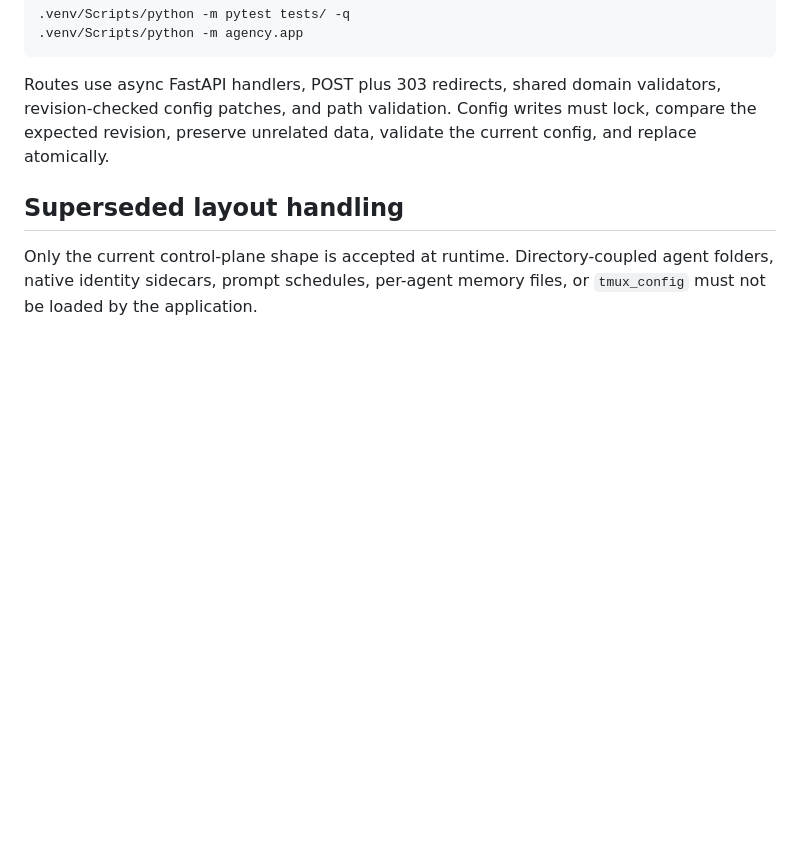
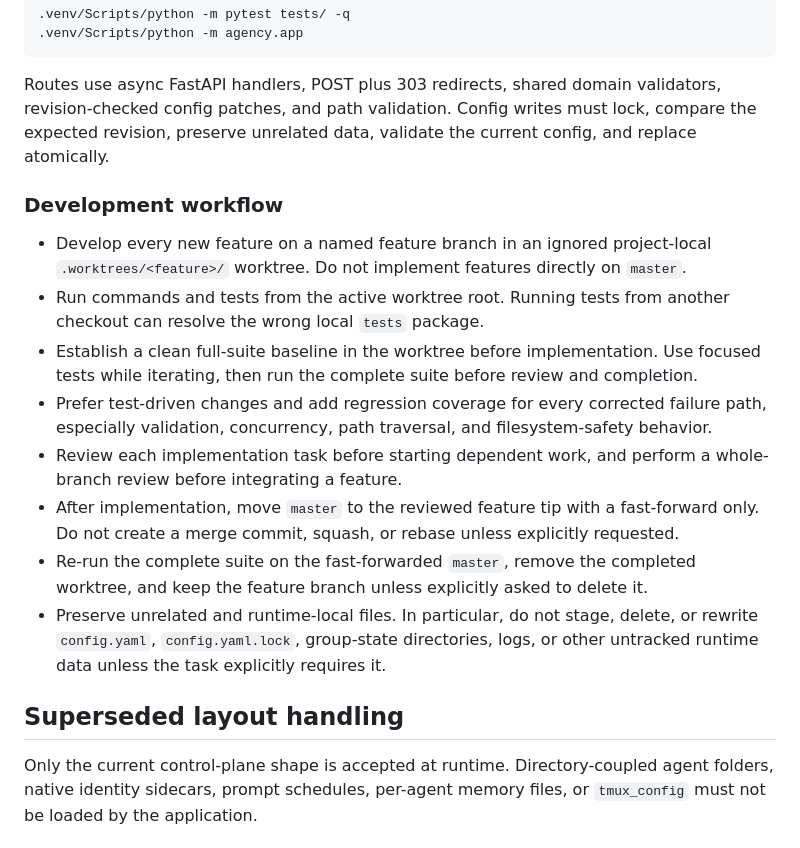
Before and after one commit to Blackhex/christag-agency, a Markdown page: CLAUDE.md, the part around the change. Drawn GitHub-style; blank space fills up the shorter version.

Commit message:
docs(workflow): add development workflow guidelines to CLAUDE.md

```diff
--- a/CLAUDE.md
+++ b/CLAUDE.md
@@ -102,6 +102,17 @@ Preserve observation, proposal, decision, log, job, dashboard, and workspace beh
 
 Routes use async FastAPI handlers, POST plus 303 redirects, shared domain validators, revision-checked config patches, and path validation. Config writes must lock, compare the expected revision, preserve unrelated data, validate the current config, and replace atomically.
 
+### Development workflow
+
+- Develop every new feature on a named feature branch in an ignored project-local `.worktrees/<feature>/` worktree. Do not implement features directly on `master`.
+- Run commands and tests from the active worktree root. Running tests from another checkout can resolve the wrong local `tests` package.
+- Establish a clean full-suite baseline in the worktree before implementation. Use focused tests while iterating, then run the complete suite before review and completion.
+- Prefer test-driven changes and add regression coverage for every corrected failure path, especially validation, concurrency, path traversal, and filesystem-safety behavior.
+- Review each implementation task before starting dependent work, and perform a whole-branch review before integrating a feature.
+- After implementation, move `master` to the reviewed feature tip with a fast-forward only. Do not create a merge commit, squash, or rebase unless explicitly requested.
+- Re-run the complete suite on the fast-forwarded `master`, remove the completed worktree, and keep the feature branch unless explicitly asked to delete it.
+- Preserve unrelated and runtime-local files. In particular, do not stage, delete, or rewrite `config.yaml`, `config.yaml.lock`, group-state directories, logs, or other untracked runtime data unless the task explicitly requires it.
+
 ## Superseded layout handling
 
 Only the current control-plane shape is accepted at runtime. Directory-coupled agent folders, native identity sidecars, prompt schedules, per-agent memory files, or `tmux_config` must not be loaded by the application.
```
